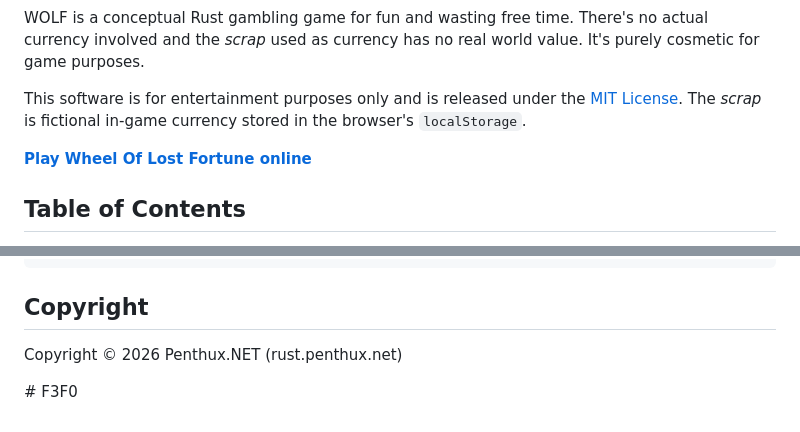
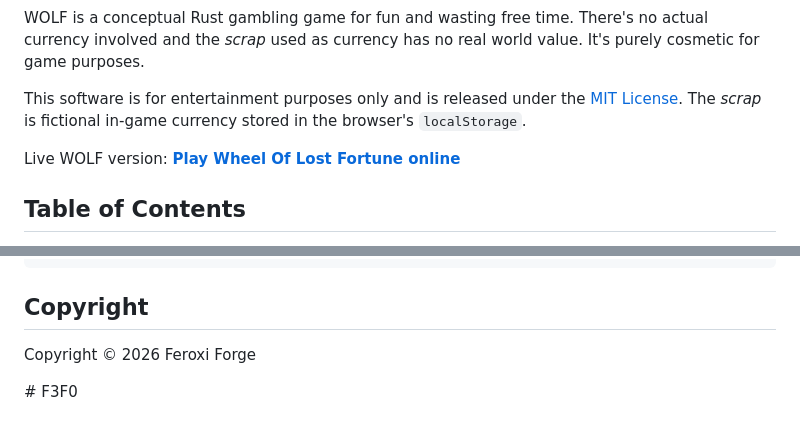
Before and after one commit to FeroxiForge/wolf, a Markdown page: README.md, 2 parts joined by grey strips. Rendered like a GitHub page.

```diff
--- a/README.md
+++ b/README.md
@@ -8,7 +8,7 @@ WOLF is a conceptual Rust gambling game for fun and wasting free time. There's n
 
 This software is for entertainment purposes only and is released under the [MIT License](LICENSE). The <i>scrap</i> is fictional in-game currency stored in the browser's `localStorage`.
 
-**[Play Wheel Of Lost Fortune online](https://rust.penthux.net/index.php?p=wolf)**
+Live WOLF version: **[Play Wheel Of Lost Fortune online](https://rust.penthux.net/index.php?p=wolf)**
 
 ## Table of Contents
 
@@ -163,6 +163,6 @@ SOFTWARE.
 
 ## Copyright
 
-Copyright © 2026 Penthux.NET (rust.penthux.net)
+Copyright © 2026 Feroxi Forge
 
 \# F3F0
```
